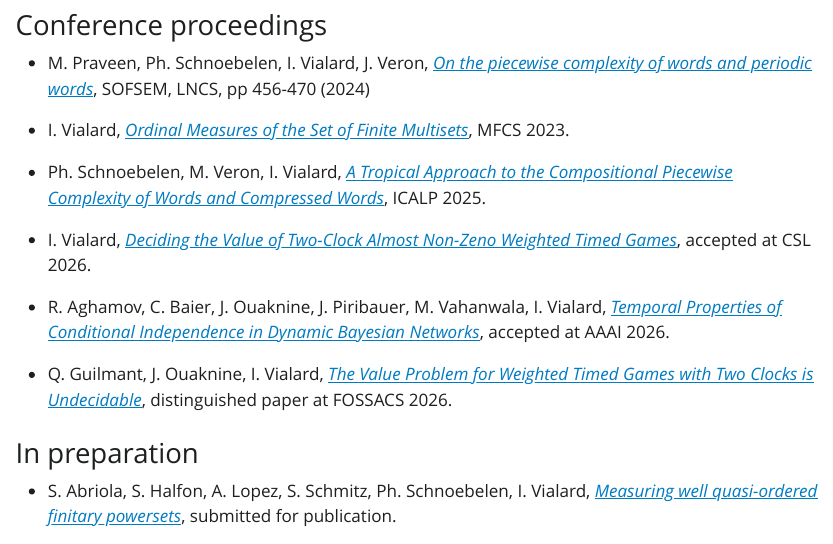
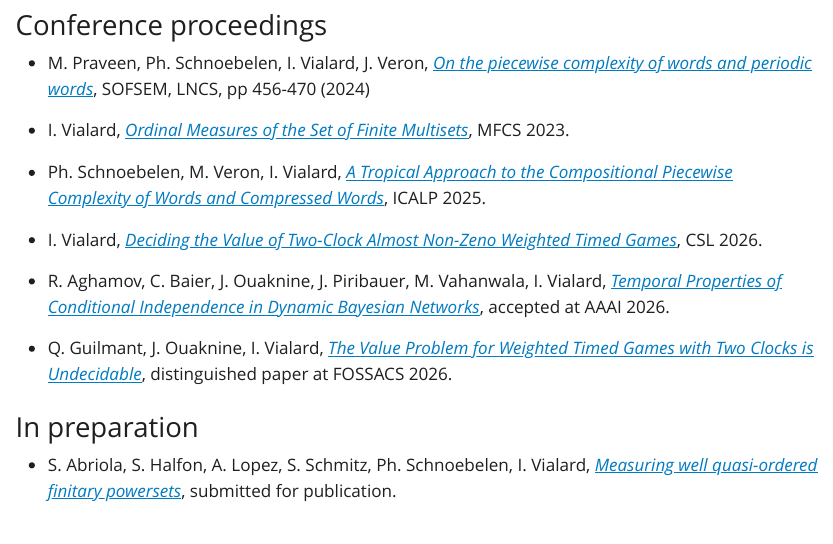
Before and after one commit to isavialard/home, a Quarto document (index.qmd): the page in a window 1100 px wide, from 800 px down. The pictures show the output file index.html that the author committed with the source, opened offline; Quarto's library style sheets are replaced by a plain one without menus.

Commit message:
link csl

```diff
--- a/index.qmd
+++ b/index.qmd
@@ -46,7 +46,7 @@ I am also interested in proof assistants and combinatorics on words.
 
 - Ph. Schnoebelen, M. Veron, I. Vialard, [*A Tropical Approach to the Compositional Piecewise Complexity of Words and Compressed Words*](https://doi.org/10.4230/LIPIcs.ICALP.2025.171), ICALP 2025.
 
-- I. Vialard, [*Deciding the Value of Two-Clock Almost Non-Zeno Weighted Timed Games*](https://arxiv.org/abs/2508.00014), accepted at CSL 2026.
+- I. Vialard, [*Deciding the Value of Two-Clock Almost Non-Zeno Weighted Timed Games*](https://drops.dagstuhl.de/entities/document/10.4230/LIPIcs.CSL.2026.33), CSL 2026.
 
 - R. Aghamov, C. Baier, J. Ouaknine, J. Piribauer, M. Vahanwala, I. Vialard, [*Temporal Properties of Conditional Independence in Dynamic Bayesian Networks*](https://arxiv.org/abs/2511.10266), accepted at AAAI 2026.
 
```
Also changed, not shown: index.html.
